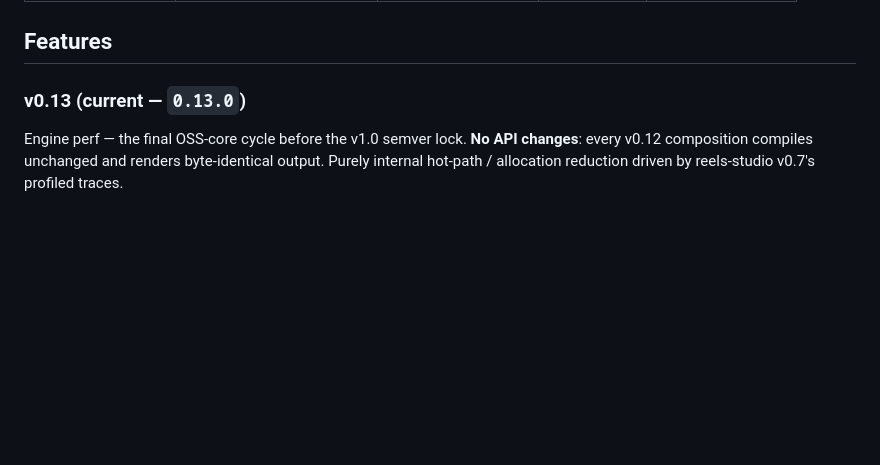
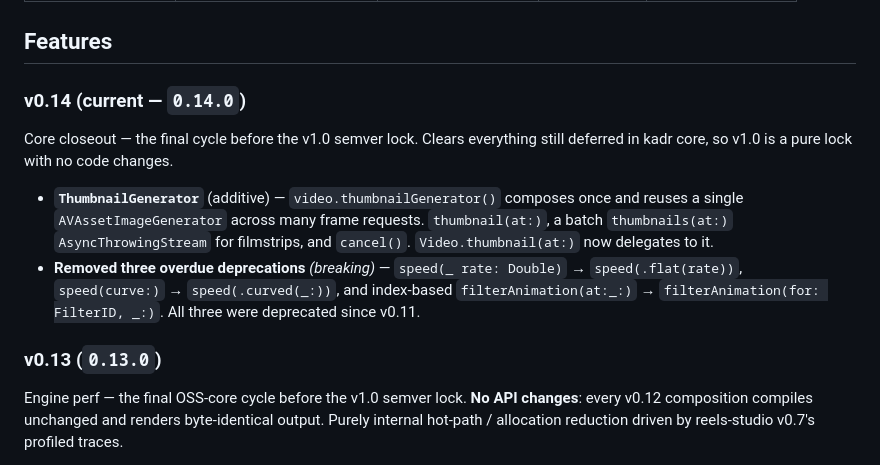
Before and after one commit to SteliyanH/kadr, a Markdown page: README.md, the part around the change. Rendered like a GitHub page; blank space fills up the shorter version.

```diff
--- a/README.md
+++ b/README.md
@@ -91,7 +91,14 @@ FFmpegKit retired in January 2025. Pixel SDK sunset in February 2025. AVFoundati
 
 ## Features
 
-### v0.13 (current — `0.13.0`)
+### v0.14 (current — `0.14.0`)
+
+Core closeout — the final cycle before the v1.0 semver lock. Clears everything still deferred in kadr core, so v1.0 is a pure lock with no code changes.
+
+- **`ThumbnailGenerator`** (additive) — `video.thumbnailGenerator()` composes once and reuses a single `AVAssetImageGenerator` across many frame requests. `thumbnail(at:)`, a batch `thumbnails(at:)` `AsyncThrowingStream` for filmstrips, and `cancel()`. `Video.thumbnail(at:)` now delegates to it.
+- **Removed three overdue deprecations** *(breaking)* — `speed(_ rate: Double)` → `speed(.flat(rate))`, `speed(curve:)` → `speed(.curved(_:))`, and index-based `filterAnimation(at:_:)` → `filterAnimation(for: FilterID, _:)`. All three were deprecated since v0.11.
+
+### v0.13 (`0.13.0`)
 
 Engine perf — the final OSS-core cycle before the v1.0 semver lock. **No API changes**: every v0.12 composition compiles unchanged and renders byte-identical output. Purely internal hot-path / allocation reduction driven by reels-studio v0.7's profiled traces.
 
```
Also changed, not shown: CHANGELOG.md (+28 -0 lines), ROADMAP.md (+1 -1 lines).
